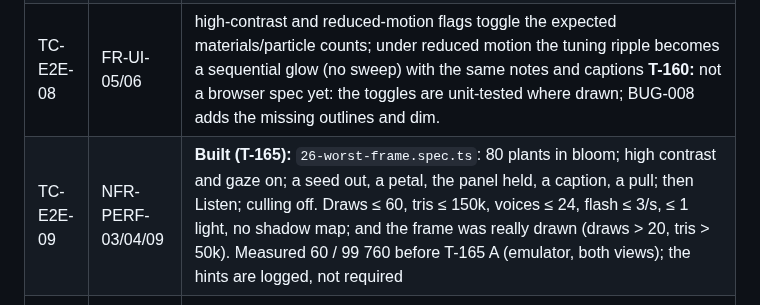
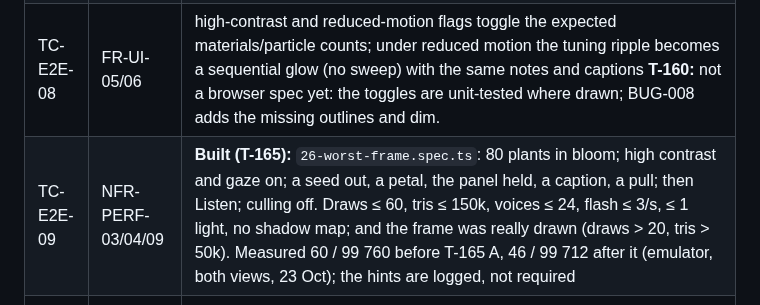
Before and after one commit to ParthDalvi2001/Roomsong, a Markdown page: specs/05-testing/TEST_PLAN.md, the part around the change. Drawn GitHub-style.

```diff
--- a/specs/05-testing/TEST_PLAN.md
+++ b/specs/05-testing/TEST_PLAN.md
@@ -110,7 +110,7 @@ S1 = blocks the core loop or crashes · S2 = major feature broken, workaround ex
 | TC-E2E-06 | US-12/13 (Should S3) | reload with `fakeDay=+1` → growth deltas and one new seed **T-128e:** `tests/e2e/22-save-restore.spec.ts` (reload restores the same cells; pause; a corrupt and a newer-version save; storage refused; a close right after a change; fakeDay +1). |
 | TC-E2E-07 | FR-HND-12 | gaze-dwell mode completes **select (plant) + Listen** with no pinch events; dwell 900 ms by default, 600 and 1200 ms through `Settings.dwellMs` (fake timers); no slider interaction required **T-160:** `tests/e2e/24-one-hand.spec.ts` (one hand: palm up, the same hand's pinch, a plant; a plant in reach is pulled 5 cm and the seed stays out) and `tests/e2e/25-gaze.spec.ts` (gaze only: level-3 placement, a plant, Listen in and out with the doubled wake dwell, the panel cases of UX §9.8); 600/1200 ms and the head-turn hold in unit tests. |
 | TC-E2E-08 | FR-UI-05/06 | high-contrast and reduced-motion flags toggle the expected materials/particle counts; under reduced motion the tuning ripple becomes a sequential glow (no sweep) with the same notes and captions **T-160:** not a browser spec yet: the toggles are unit-tested where drawn; BUG-008 adds the missing outlines and dim. |
-| TC-E2E-09 | NFR-PERF-03/04/09 | **Built (T-165):** `26-worst-frame.spec.ts`: 80 plants in bloom; high contrast and gaze on; a seed out, a petal, the panel held, a caption, a pull; then Listen; culling off. Draws ≤ 60, tris ≤ 150k, voices ≤ 24, flash ≤ 3/s, ≤ 1 light, no shadow map; and the frame was really drawn (draws > 20, tris > 50k). Measured 60 / 99 760 before T-165 A (emulator, both views); the hints are logged, not required |
+| TC-E2E-09 | NFR-PERF-03/04/09 | **Built (T-165):** `26-worst-frame.spec.ts`: 80 plants in bloom; high contrast and gaze on; a seed out, a petal, the panel held, a caption, a pull; then Listen; culling off. Draws ≤ 60, tris ≤ 150k, voices ≤ 24, flash ≤ 3/s, ≤ 1 light, no shadow map; and the frame was really drawn (draws > 20, tris > 50k). Measured 60 / 99 760 before T-165 A, 46 / 99 712 after it (emulator, both views, 23 Oct); the hints are logged, not required |
 | TC-E2E-10 | NFR-PERF-07 | **Built (T-165):** `27-heap.spec.ts`, run apart (`npm run test:e2e:heap`, about 8 min): a 5-minute soak, heap after a forced GC ≤ 5 % over the start (+1.03 %, emulator); a 20 s Listen profile with bytes by owner, `src/` ≤ 12 kB a frame (6.0 kB measured; IWER 58.9 kB) |
 | TC-E2E-11 | NFR-FOV-01 | essential UI bounds within ±25°/±20° (FovGuard self-report) |
 | TC-E2E-12 | FR-SYS-05 | emulated visibility hidden/visible → audio gain ramps, phase continuity |
```
Also changed, not shown: specs/08-status/PROGRESS.md (+3 -0 lines).
